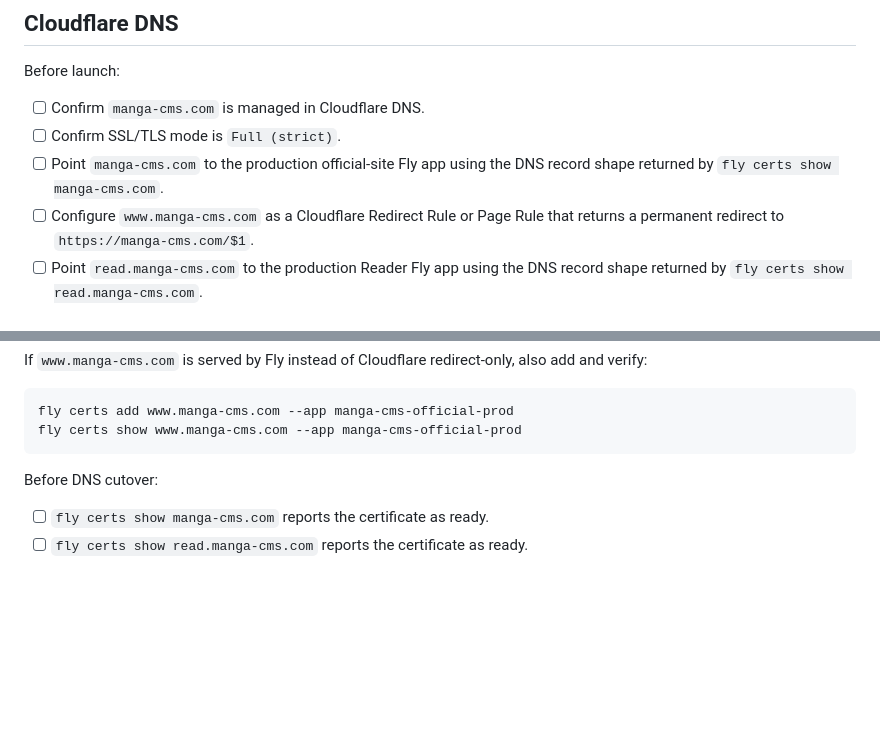
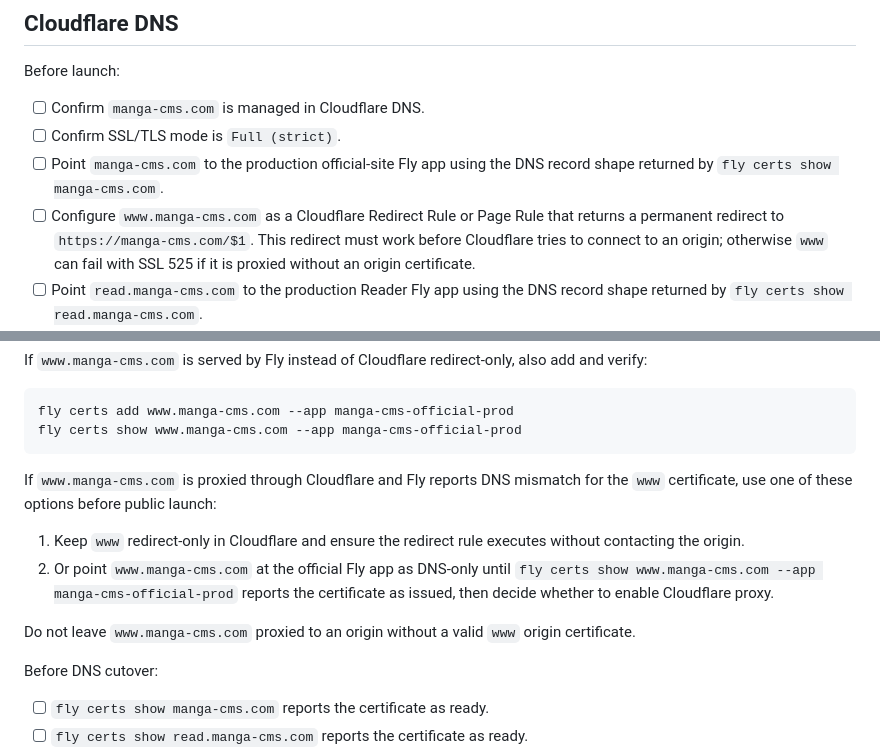
Before and after one commit to manga-cms/manga-cms, a Markdown page: docs/PRODUCTION-DEPLOY.md, 2 parts joined by grey strips. Drawn GitHub-style; blank space fills up the shorter version.

Commit message:
docs: record production domain readiness checks

````diff
--- a/docs/PRODUCTION-DEPLOY.md
+++ b/docs/PRODUCTION-DEPLOY.md
@@ -28,6 +28,9 @@ Before launch:
   DNS record shape returned by `fly certs show manga-cms.com`.
 - [ ] Configure `www.manga-cms.com` as a Cloudflare Redirect Rule or Page Rule
   that returns a permanent redirect to `https://manga-cms.com/$1`.
+  This redirect must work before Cloudflare tries to connect to an origin;
+  otherwise `www` can fail with SSL 525 if it is proxied without an origin
+  certificate.
 - [ ] Point `read.manga-cms.com` to the production Reader Fly app using the DNS
   record shape returned by `fly certs show read.manga-cms.com`.
 - [ ] Keep new Fly custom-domain DNS records DNS-only until Fly certificate
@@ -75,6 +78,19 @@ also add and verify:
 fly certs add www.manga-cms.com --app manga-cms-official-prod
 fly certs show www.manga-cms.com --app manga-cms-official-prod
 ```
+
+If `www.manga-cms.com` is proxied through Cloudflare and Fly reports DNS
+mismatch for the `www` certificate, use one of these options before public
+launch:
+
+1. Keep `www` redirect-only in Cloudflare and ensure the redirect rule executes
+   without contacting the origin.
+2. Or point `www.manga-cms.com` at the official Fly app as DNS-only until
+   `fly certs show www.manga-cms.com --app manga-cms-official-prod` reports the
+   certificate as issued, then decide whether to enable Cloudflare proxy.
+
+Do not leave `www.manga-cms.com` proxied to an origin without a valid `www`
+origin certificate.
 
 Before DNS cutover:
 
````
Also changed, not shown: docs/LAUNCH-CHECKLIST.md (+5 -5 lines).
